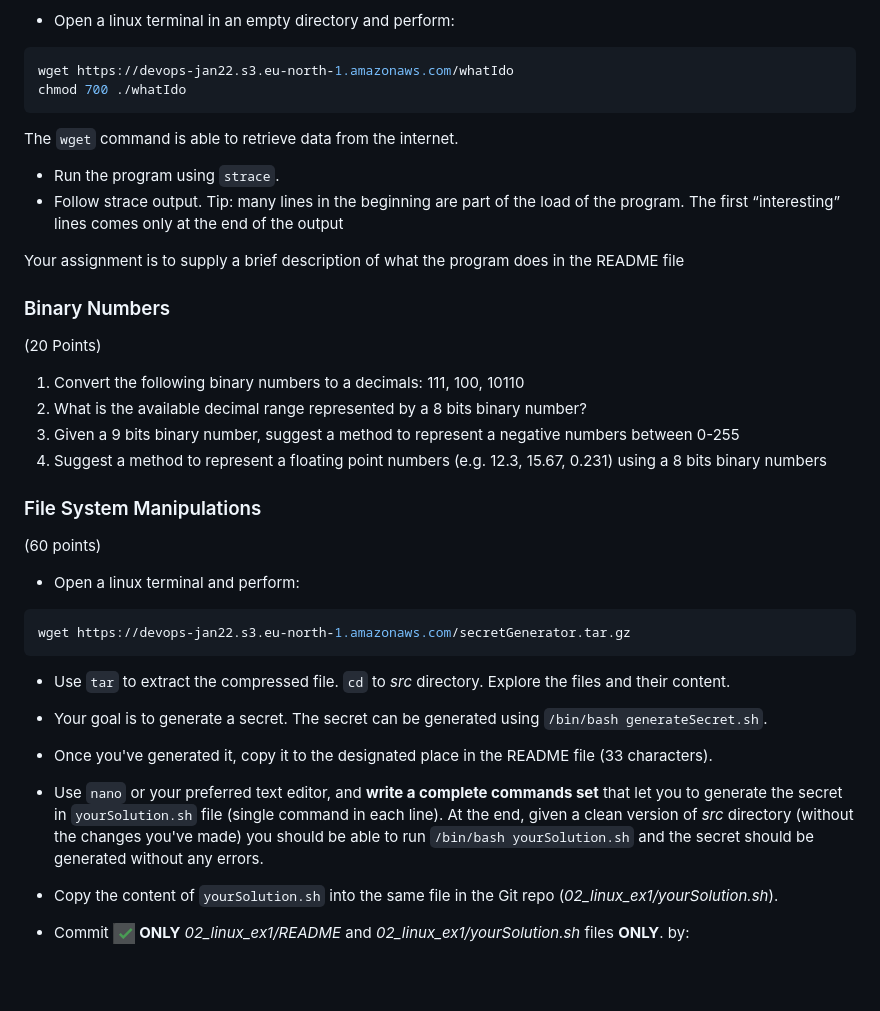
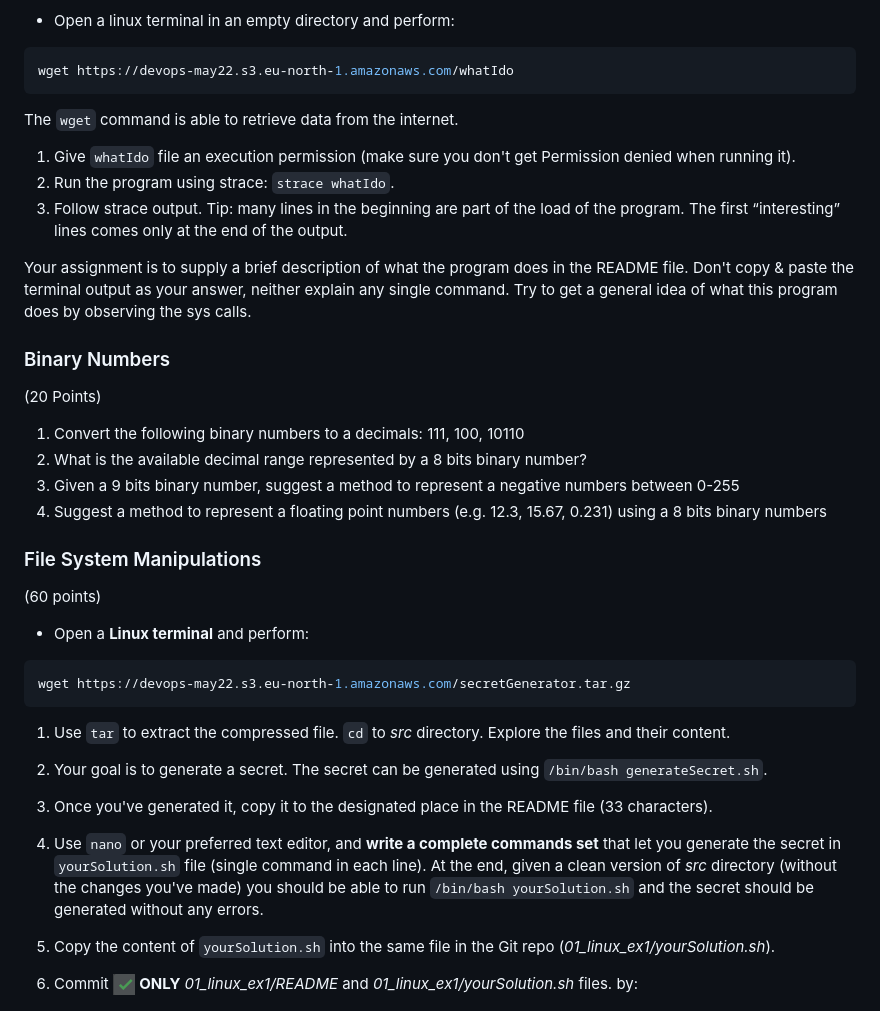
Before and after one commit to alonitac/DevOpsMay22, a Markdown page: exercises/linux_ex1.md, the part around the change printed below. GitHub-like rendering; blank space fills up the shorter version.

Commit message:
ex1 fixes

````diff
--- a/exercises/linux_ex1.md
+++ b/exercises/linux_ex1.md
@@ -63,16 +62,17 @@ To run the program, do the following:
 
 - Open a linux terminal in an empty directory and perform:
 ```shell
-wget https://devops-jan22.s3.eu-north-1.amazonaws.com/whatIdo
-chmod 700 ./whatIdo
+wget https://devops-may22.s3.eu-north-1.amazonaws.com/whatIdo
 ```
 The `wget` command is able to retrieve data from the internet.
 
-- Run the program using `strace`.
-- Follow strace output. Tip: many lines in the beginning are part of the load of the
-program. The first “interesting” lines comes only at the end of the output
+1. Give `whatIdo` file an execution permission (make sure you don't get Permission denied when running it).
+2. Run the program using strace: `strace whatIdo`.
+3. Follow strace output. Tip: many lines in the beginning are part of the load of the
+program. The first “interesting” lines comes only at the end of the output.
 
-Your assignment is to supply a brief description of what the program does in the README file
+Your assignment is to supply a brief description of what the program does in the README file. Don't copy & paste the terminal output as your answer, neither explain any single command. Try to get a general idea of what this program does by observing the sys calls.
+
 
 ### Binary Numbers
 (20 Points)
@@ -86,21 +86,21 @@ Your assignment is to supply a brief description of what the program does in the
 ### File System Manipulations
 (60 points)
 
-- Open a linux terminal and perform:
+- Open a **Linux terminal** and perform:
 ```shell
-wget https://devops-jan22.s3.eu-north-1.amazonaws.com/secretGenerator.tar.gz
+wget https://devops-may22.s3.eu-north-1.amazonaws.com/secretGenerator.tar.gz
 ```
 
-- Use `tar` to extract the compressed file. `cd` to *src* directory. Explore the files and their content.
+1. Use `tar` to extract the compressed file. `cd` to *src* directory. Explore the files and their content.
 
-- Your goal is to generate a secret. The secret can be generated using `/bin/bash generateSecret.sh`.
+2. Your goal is to generate a secret. The secret can be generated using `/bin/bash generateSecret.sh`.
 
-- Once you've generated it, copy it to the designated place in the README file (33 characters).
+3. Once you've generated it, copy it to the designated place in the README file (33 characters).
 
-- Use `nano` or your preferred text editor, and **write a complete commands set** that let you to generate the secret in `yourSolution.sh` file (single command in each line).
+4. Use `nano` or your preferred text editor, and **write a complete commands set** that let you generate the secret in `yourSolution.sh` file (single command in each line).
 At the end, given a clean version of *src* directory (without the changes you've made) you should be able to run `/bin/bash yourSolution.sh` and the secret should be generated without any errors.
-- Copy the content of `yourSolution.sh` into the same file in the Git repo (_02_linux_ex1/yourSolution.sh_).
-- Commit ![Commit Button](img/commit.png) **ONLY** *02_linux_ex1/README* and *02_linux_ex1/yourSolution.sh* files **ONLY**. by:
+5. Copy the content of `yourSolution.sh` into the same file in the Git repo (_01_linux_ex1/yourSolution.sh_).
+6. Commit ![Commit Button](img/commit.png) **ONLY** *01_linux_ex1/README* and *01_linux_ex1/yourSolution.sh* files. by:
 
 ![Commit Msg](img/commitmsg.png)
 
````
Also changed, not shown: other parts of exercises/linux_ex1.md (+5 -6 lines), exercises/img/branch.png.
